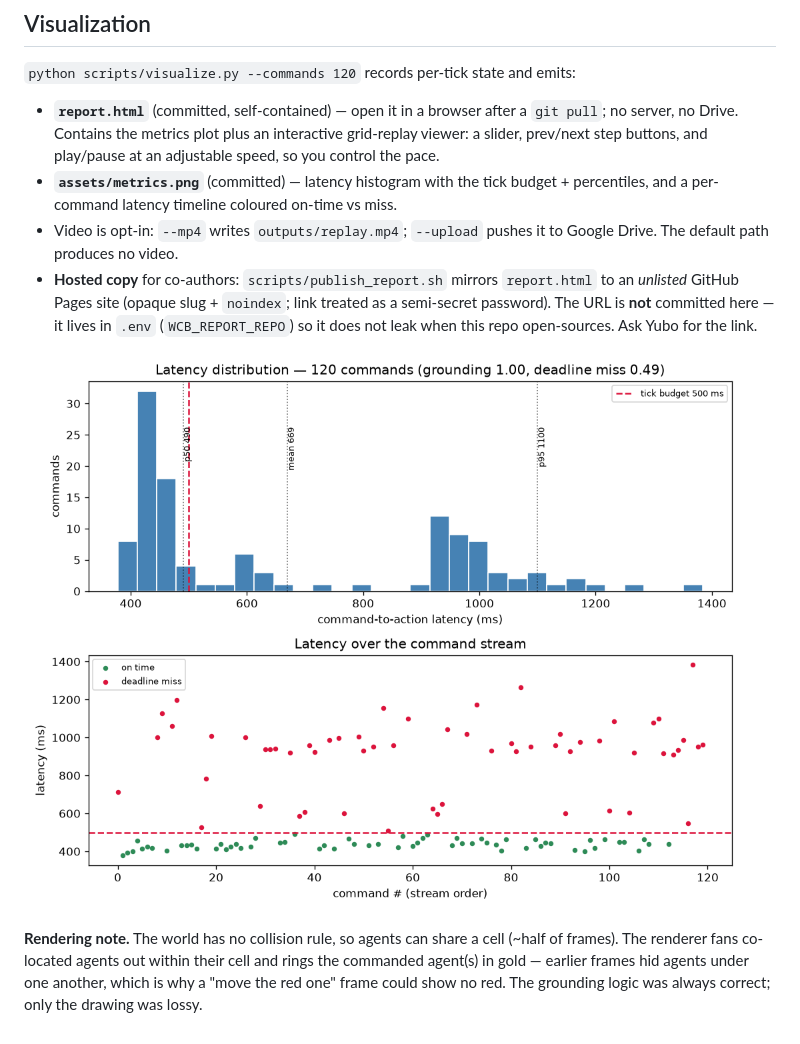
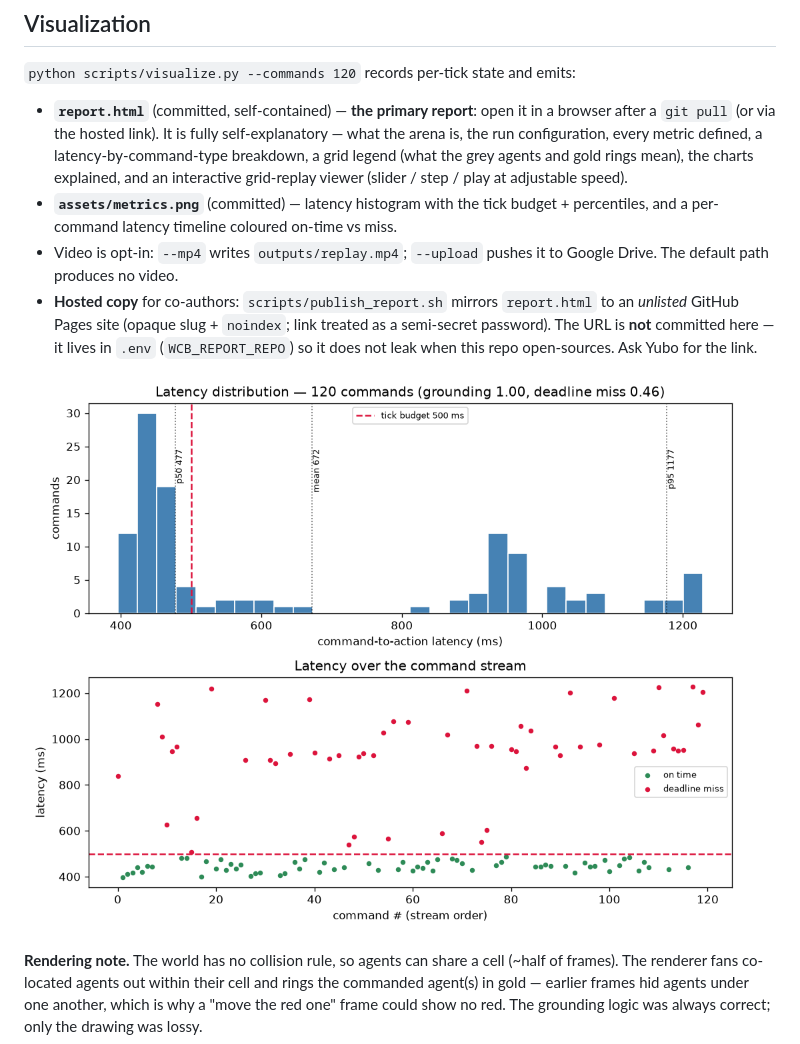
Before and after one commit to yuboshell/world-commander-bench, a Markdown page: REPORT.md, the part around the change. Rendered like a GitHub page; pictures changed too: assets/metrics.png.

```diff
--- a/REPORT.md
+++ b/REPORT.md
@@ -39,10 +39,12 @@ The first real run gave **grounding 0.0, 100% deadline miss, ~4000 ms latency**.
 
 `python scripts/visualize.py --commands 120` records per-tick state and emits:
 
-- **`report.html`** (committed, self-contained) — open it in a browser after a
-  `git pull`; no server, no Drive. Contains the metrics plot plus an interactive
-  grid-replay viewer: a slider, prev/next step buttons, and play/pause at an
-  adjustable speed, so you control the pace.
+- **`report.html`** (committed, self-contained) — **the primary report**: open it
+  in a browser after a `git pull` (or via the hosted link). It is fully
+  self-explanatory — what the arena is, the run configuration, every metric
+  defined, a latency-by-command-type breakdown, a grid legend (what the grey
+  agents and gold rings mean), the charts explained, and an interactive
+  grid-replay viewer (slider / step / play at adjustable speed).
 - **`assets/metrics.png`** (committed) — latency histogram with the tick budget +
   percentiles, and a per-command latency timeline coloured on-time vs miss.
 - Video is opt-in: `--mp4` writes `outputs/replay.mp4`; `--upload` pushes it to
```
Also changed, not shown: LOG.md (+23 -0 lines), 4 other files.
